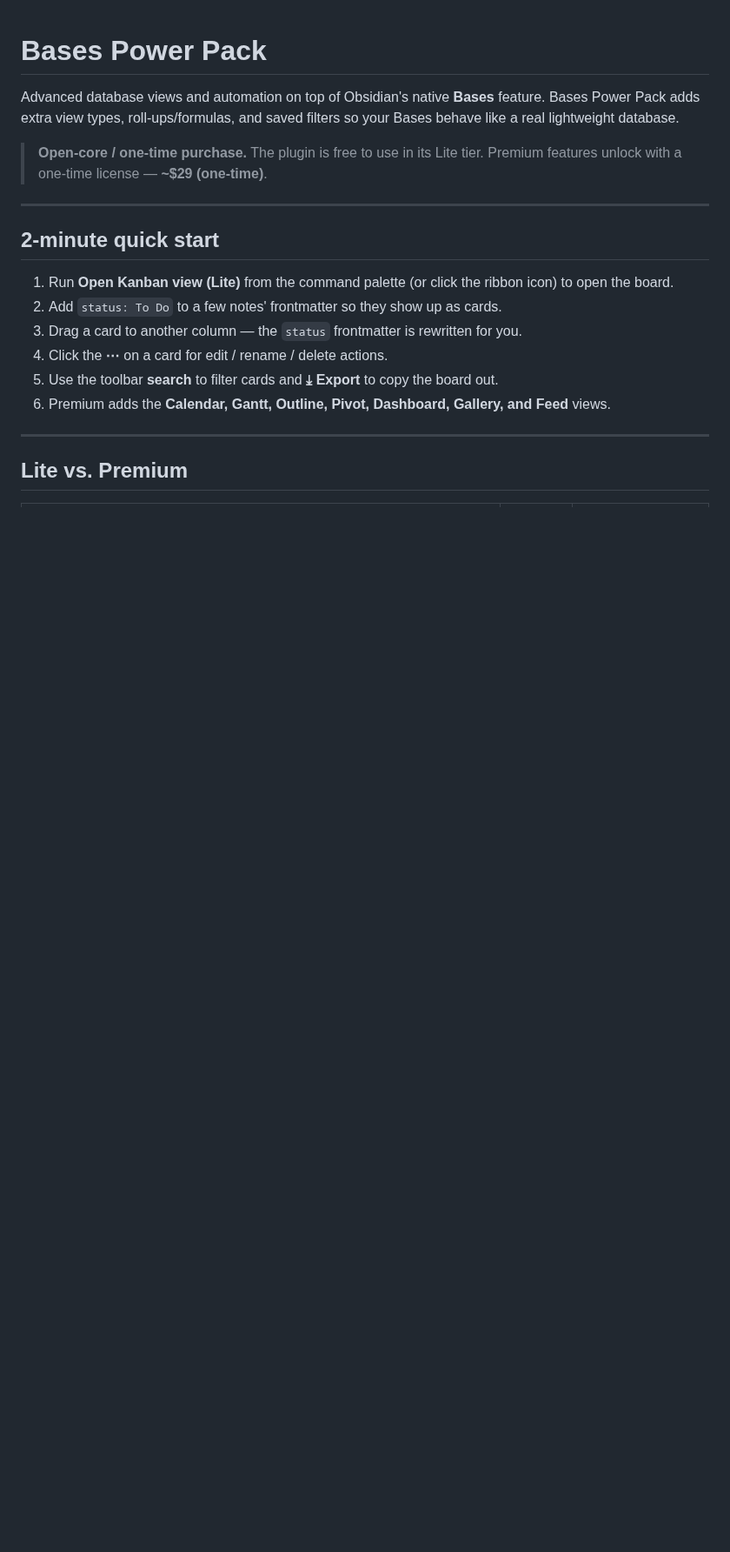
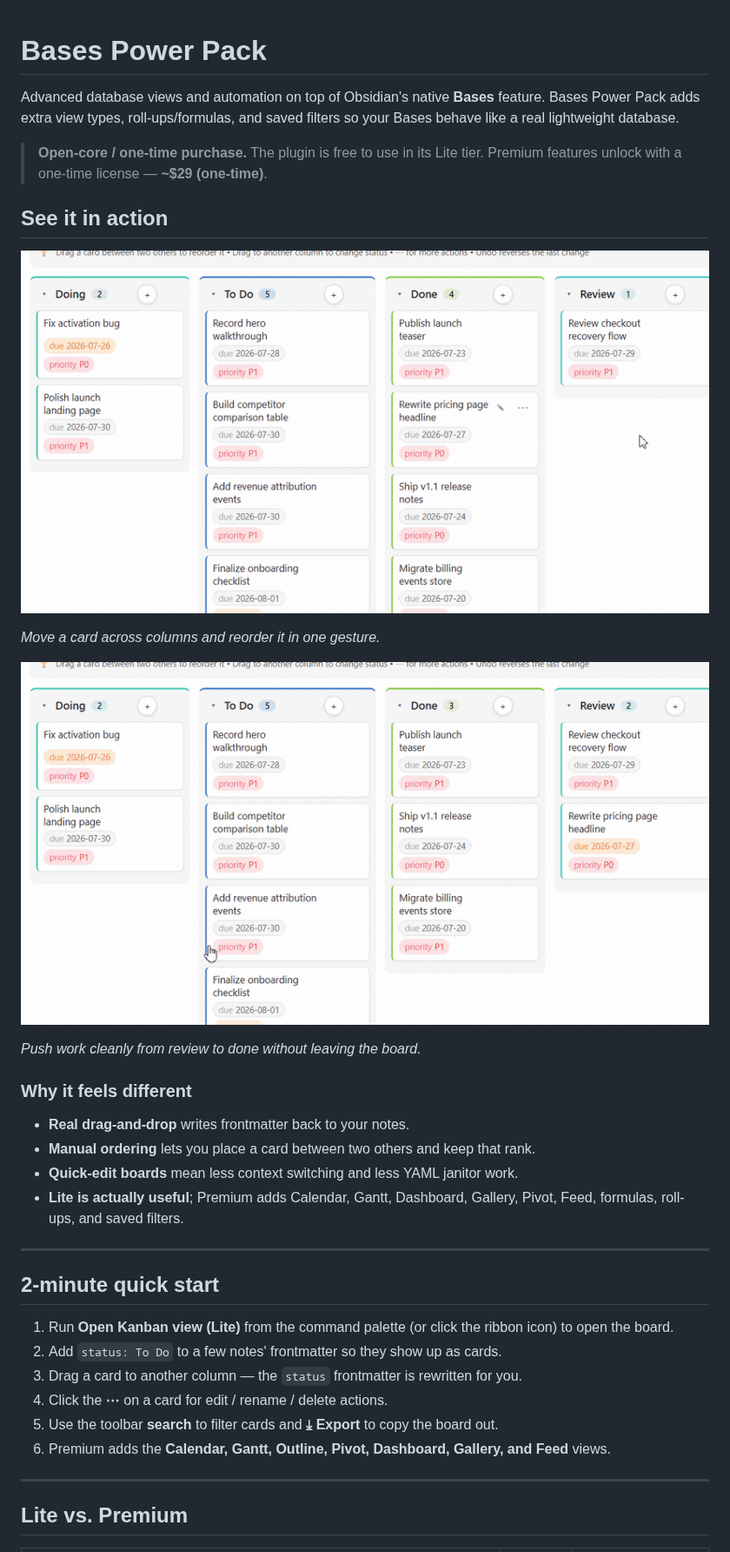
Before and after one commit to israerusan/bases-power-pack, a Markdown page: README.md, the part around the change. Shown at 87% size. GitHub-like rendering; pictures changed too: docs/assets/hero-drag.gif (added), docs/assets/review-to-done.gif (added); blank space fills up the shorter version.

Commit message:
Add real product GIFs to README

```diff
--- a/README.md
+++ b/README.md
@@ -3,6 +3,23 @@
 Advanced database views and automation on top of Obsidian's native **Bases** feature. Bases Power Pack adds extra view types, roll-ups/formulas, and saved filters so your Bases behave like a real lightweight database.
 
 > **Open-core / one-time purchase.** The plugin is free to use in its Lite tier. Premium features unlock with a one-time license — **~$29 (one-time)**.
+
+## See it in action
+
+![Move a card across columns and reorder it in one gesture](docs/assets/hero-drag.gif)
+
+_Move a card across columns and reorder it in one gesture._
+
+![Push work cleanly from review to done](docs/assets/review-to-done.gif)
+
+_Push work cleanly from review to done without leaving the board._
+
+### Why it feels different
+
+- **Real drag-and-drop** writes frontmatter back to your notes.
+- **Manual ordering** lets you place a card between two others and keep that rank.
+- **Quick-edit boards** mean less context switching and less YAML janitor work.
+- **Lite is actually useful**; Premium adds Calendar, Gantt, Dashboard, Gallery, Pivot, Feed, formulas, roll-ups, and saved filters.
 
 ---
 
```
